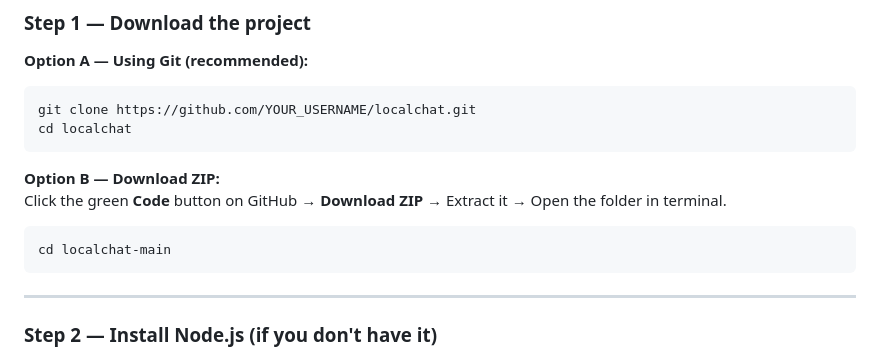
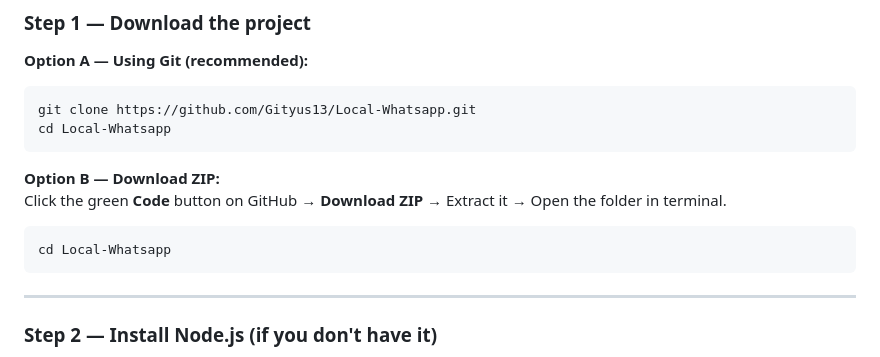
Before and after one commit to Gityus13/Local-Whatsapp, a Markdown page: README.md, the part around the change. Rendered like a GitHub page.

````diff
--- a/README.md
+++ b/README.md
@@ -11,15 +11,15 @@ Looks and feels like WhatsApp. Includes public chat, private DMs, file sharing,
 
 **Option A — Using Git (recommended):**
 ```bash
-git clone https://github.com/YOUR_USERNAME/localchat.git
-cd localchat
+git clone https://github.com/Gityus13/Local-Whatsapp.git
+cd Local-Whatsapp
 ```
 
 **Option B — Download ZIP:**
 Click the green **Code** button on GitHub → **Download ZIP** → Extract it → Open the folder in terminal.
 
 ```bash
-cd localchat-main
+cd Local-Whatsapp
 ```
 
 ---
````
